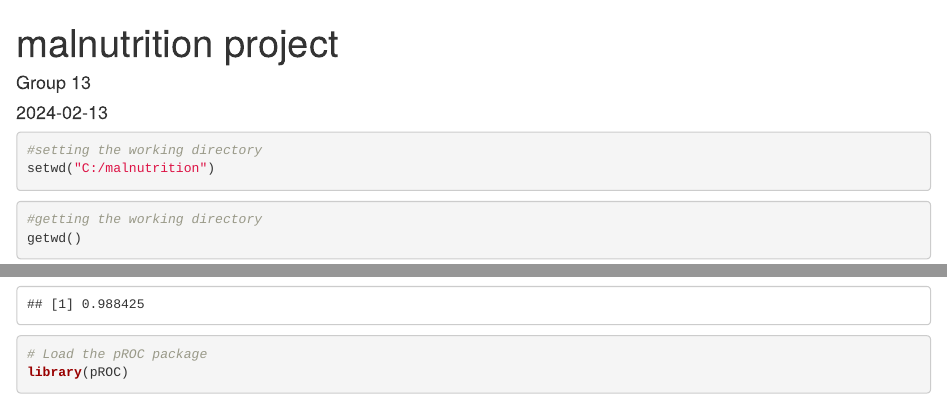
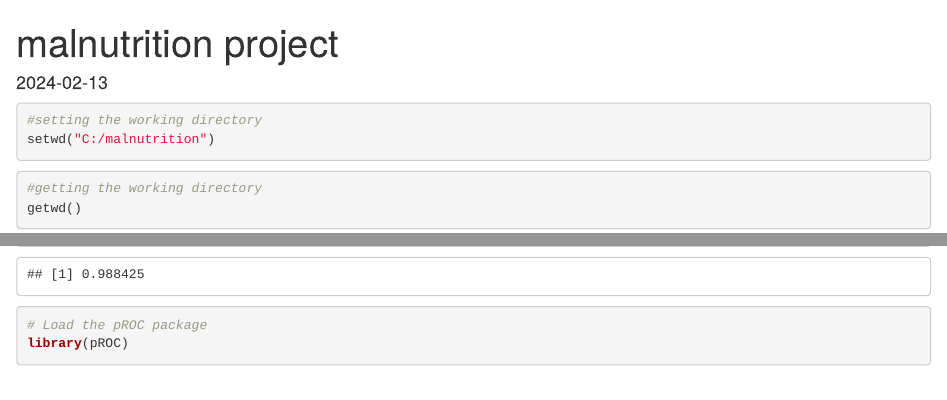
Before and after one commit to staicy20/R-projcts, an R Markdown document (project malnutrition.Rmd): the page in a window 1100 px wide, from its top, and a second part further down, joined at a grey line. Rendered offline with R 4.5, knitr and Pandoc, with nearby package versions; some code elsewhere in the file could not run offline.

Commit message:
Update project malnutrition.Rmd

```diff
--- a/project malnutrition.Rmd
+++ b/project malnutrition.Rmd
@@ -1,6 +1,5 @@
 ---
 title: "malnutrition project"
-author: "Group 13"
 date: "2024-02-13"
 output:
   word_document: default
```
